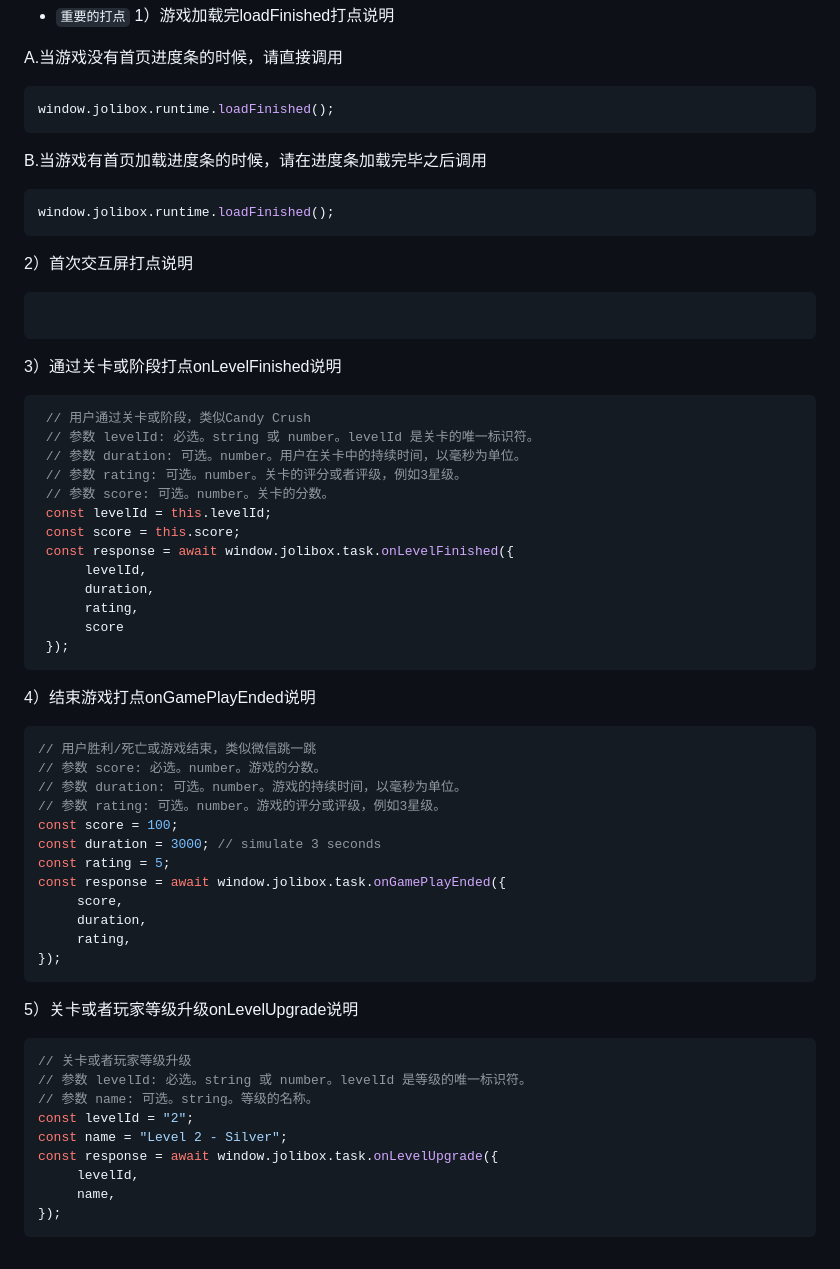
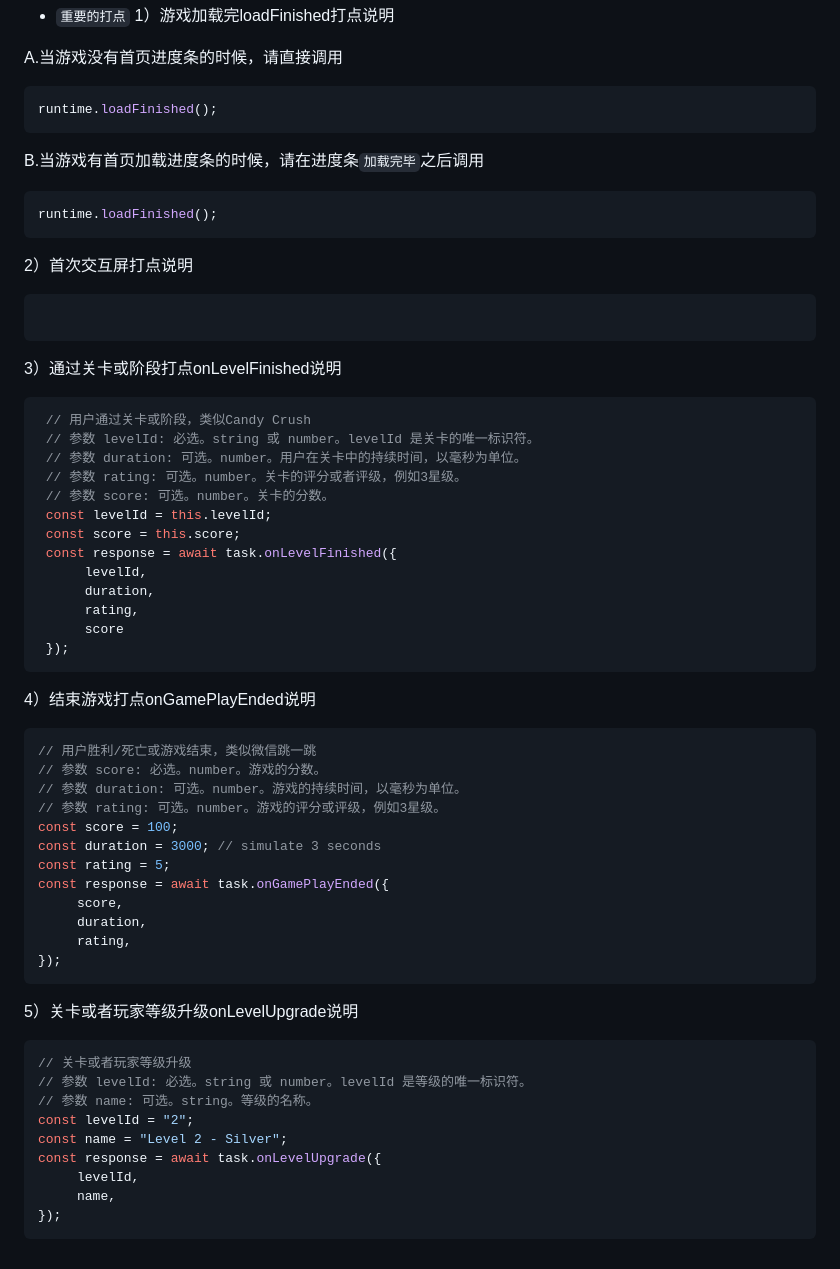
Before and after one commit to Jolibox-Developer/Jolibox-SDK-Demo, a Markdown page: README_zh.md, the part around one of its changes. Rendered like a GitHub page.

Commit message:
upgrade readme

````diff
--- a/README_zh.md
+++ b/README_zh.md
@@ -90,11 +91,11 @@ npx serve .
 
  A.当游戏没有首页进度条的时候，请直接调用
  ```js
- window.jolibox.runtime.loadFinished();
+ runtime.loadFinished();
  ```
- B.当游戏有首页加载进度条的时候，请在进度条加载完毕之后调用
+ B.当游戏有首页加载进度条的时候，请在进度条`加载完毕`之后调用
  ```js
- window.jolibox.runtime.loadFinished();
+ runtime.loadFinished();
  ```
 
 2）首次交互屏打点说明
@@ -110,7 +111,7 @@ npx serve .
   // 参数 score: 可选。number。关卡的分数。
   const levelId = this.levelId;
   const score = this.score;
-  const response = await window.jolibox.task.onLevelFinished({
+  const response = await task.onLevelFinished({
        levelId,
        duration,
        rating,
@@ -127,7 +128,7 @@ npx serve .
  const score = 100;
  const duration = 3000; // simulate 3 seconds
  const rating = 5;
- const response = await window.jolibox.task.onGamePlayEnded({
+ const response = await task.onGamePlayEnded({
       score,
       duration,
       rating,
@@ -141,7 +142,7 @@ npx serve .
  // 参数 name: 可选。string。等级的名称。
  const levelId = "2";
  const name = "Level 2 - Silver";
- const response = await window.jolibox.task.onLevelUpgrade({
+ const response = await task.onLevelUpgrade({
       levelId,
       name,
  });
````
Also changed, not shown: other parts of README_zh.md (+6 -5 lines), README.md (+14 -10 lines).
